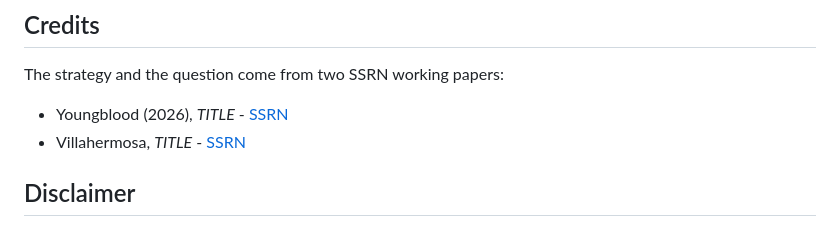
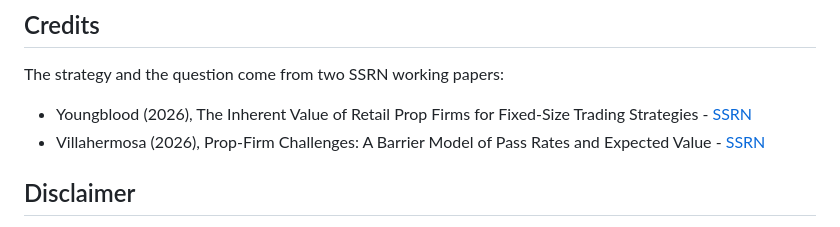
Before and after one commit to asdtroll3/Prop-Firm-Simulator, a Markdown page: README.md, the part around one of its changes. Rendered like a GitHub page.

Commit message:
README: live link and paper credits

```diff
--- a/README.md
+++ b/README.md
@@ -83,8 +83,8 @@ The presets are generic and do not describe any specific firm.
 
 The strategy and the question come from two SSRN working papers:
 
-- Youngblood (2026), *TITLE* - [SSRN](https://papers.ssrn.com/)
-- Villahermosa, *TITLE* - [SSRN](https://papers.ssrn.com/)
+- Youngblood (2026), The Inherent Value of Retail Prop Firms for Fixed-Size Trading Strategies - [SSRN](https://papers.ssrn.com/sol3/papers.cfm?abstract_id=7514219)
+- Villahermosa (2026), Prop-Firm Challenges: A Barrier Model of Pass Rates and Expected Value - [SSRN](https://papers.ssrn.com/sol3/papers.cfm?abstract_id=7445798)
 
 ## Disclaimer
 
```
Also changed, not shown: other parts of README.md (+1 -1 lines).
